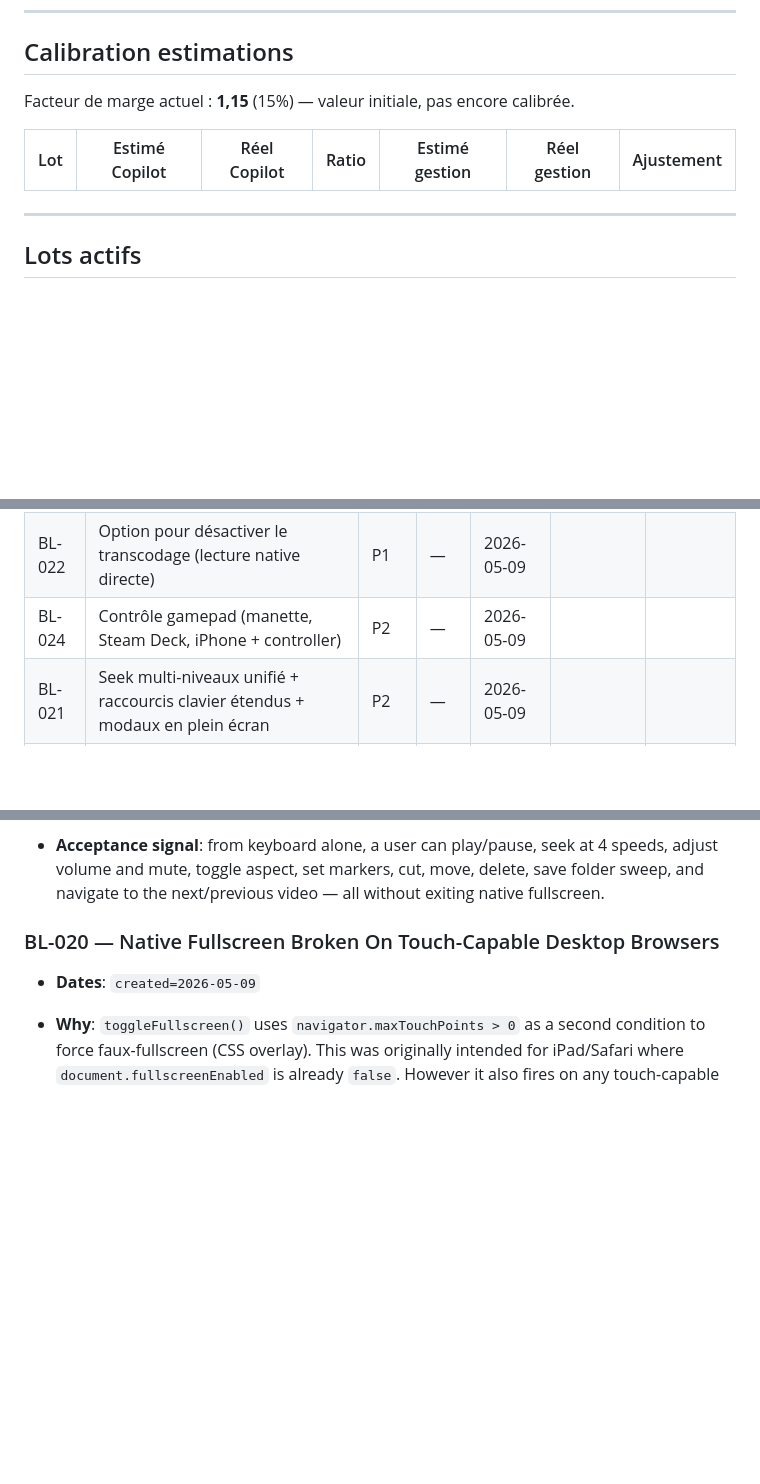
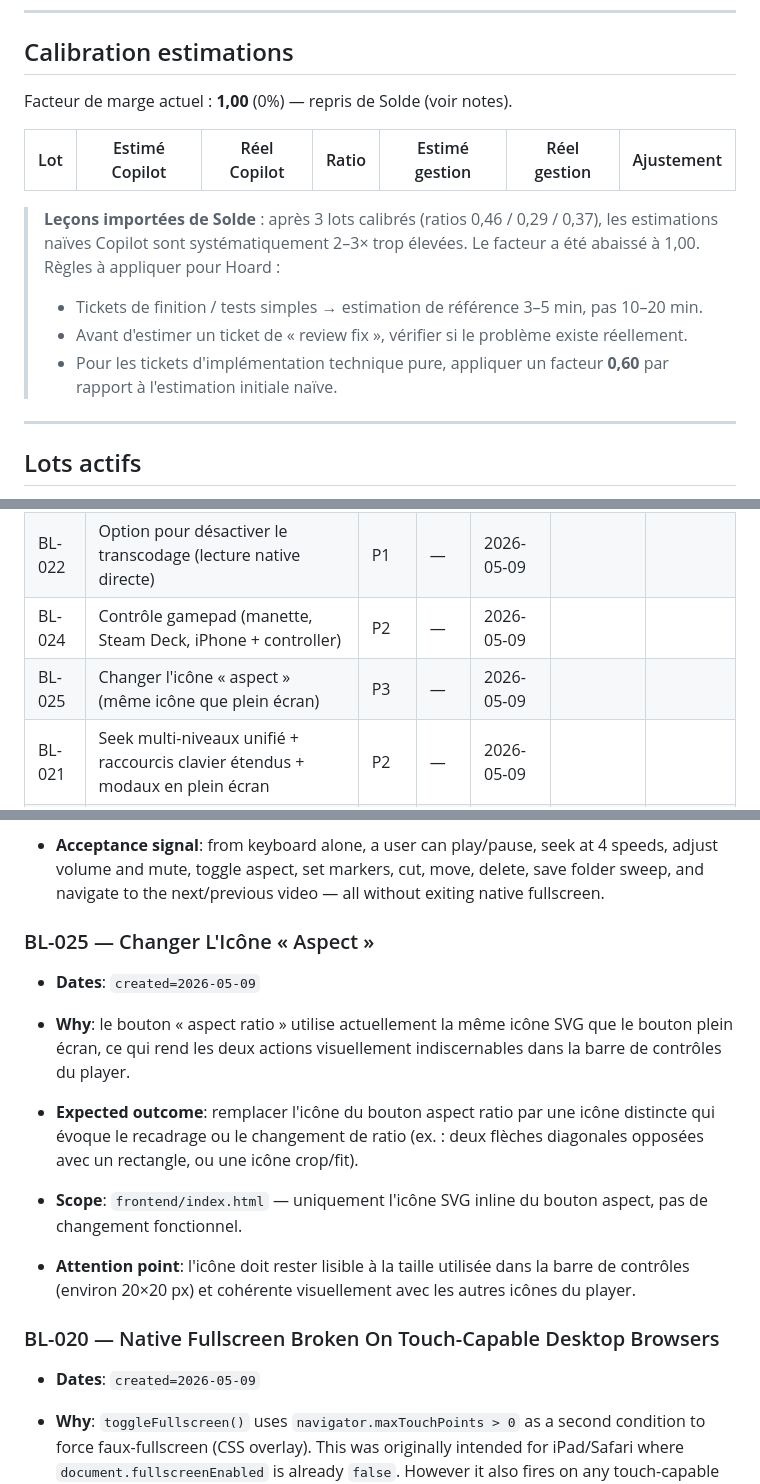
Before and after one commit to davidp57/hoard, a Markdown page: docs/backlog.md, 3 parts joined by grey strips. Rendered like a GitHub page; blank space fills up the shorter version.

Commit message:
fix(backlog): update calibration factor and improve task estimation guidelines

```diff
--- a/docs/backlog.md
+++ b/docs/backlog.md
@@ -10,10 +10,15 @@ Quand un sujet est livré, mettre à jour `CHANGELOG.md` et passer le ticket en
 
 ## Calibration estimations
 
-Facteur de marge actuel : **1,15** (15%) — valeur initiale, pas encore calibrée.
+Facteur de marge actuel : **1,00** (0%) — repris de Solde (voir notes).
 
 | Lot | Estimé Copilot | Réel Copilot | Ratio | Estimé gestion | Réel gestion | Ajustement |
 | --- | --- | --- | --- | --- | --- | --- |
+
+> **Leçons importées de Solde** : après 3 lots calibrés (ratios 0,46 / 0,29 / 0,37), les estimations naïves Copilot sont systématiquement 2–3× trop élevées. Le facteur a été abaissé à 1,00. Règles à appliquer pour Hoard :
+> - Tickets de finition / tests simples → estimation de référence 3–5 min, pas 10–20 min.
+> - Avant d'estimer un ticket de « review fix », vérifier si le problème existe réellement.
+> - Pour les tickets d'implémentation technique pure, appliquer un facteur **0,60** par rapport à l'estimation initiale naïve.
 
 ---
 
@@ -30,6 +35,7 @@ Facteur de marge actuel : **1,15** (15%) — valeur initiale, pas encore calibr
 | BL-023 | Liste de dossiers « home » (plusieurs racines de navigation) | P2 | — | 2026-05-09 | | |
 | BL-022 | Option pour désactiver le transcodage (lecture native directe) | P1 | — | 2026-05-09 | | |
 | BL-024 | Contrôle gamepad (manette, Steam Deck, iPhone + controller) | P2 | — | 2026-05-09 | | |
+| BL-025 | Changer l'icône « aspect » (même icône que plein écran) | P3 | — | 2026-05-09 | | |
 | BL-021 | Seek multi-niveaux unifié + raccourcis clavier étendus + modaux en plein écran | P2 | — | 2026-05-09 | | |
 | BL-005 | Sélecteur de destination libre (arborescence filesystem) | P1 | — | 2026-04-12 | | |
 | BL-007 | Tags arbitraires sur les fichiers + filtrage | P1 | — | 2026-04-12 | | |
@@ -305,6 +311,15 @@ Facteur de marge actuel : **1,15** (15%) — valeur initiale, pas encore calibr
   - The shortcut reference dialog (`?`) should be a lightweight static table, not a dynamic component.
 - **Acceptance signal**: from keyboard alone, a user can play/pause, seek at 4 speeds, adjust volume and mute, toggle aspect, set markers, cut, move, delete, save folder sweep, and navigate to the next/previous video — all without exiting native fullscreen.
 
+### BL-025 — Changer L'Icône « Aspect »
+
+- **Dates**: `created=2026-05-09`
+
+- **Why**: le bouton « aspect ratio » utilise actuellement la même icône SVG que le bouton plein écran, ce qui rend les deux actions visuellement indiscernables dans la barre de contrôles du player.
+- **Expected outcome**: remplacer l'icône du bouton aspect ratio par une icône distincte qui évoque le recadrage ou le changement de ratio (ex. : deux flèches diagonales opposées avec un rectangle, ou une icône crop/fit).
+- **Scope**: `frontend/index.html` — uniquement l'icône SVG inline du bouton aspect, pas de changement fonctionnel.
+- **Attention point**: l'icône doit rester lisible à la taille utilisée dans la barre de contrôles (environ 20×20 px) et cohérente visuellement avec les autres icônes du player.
+
 ### BL-020 — Native Fullscreen Broken On Touch-Capable Desktop Browsers
 
 - **Dates**: `created=2026-05-09`
```
